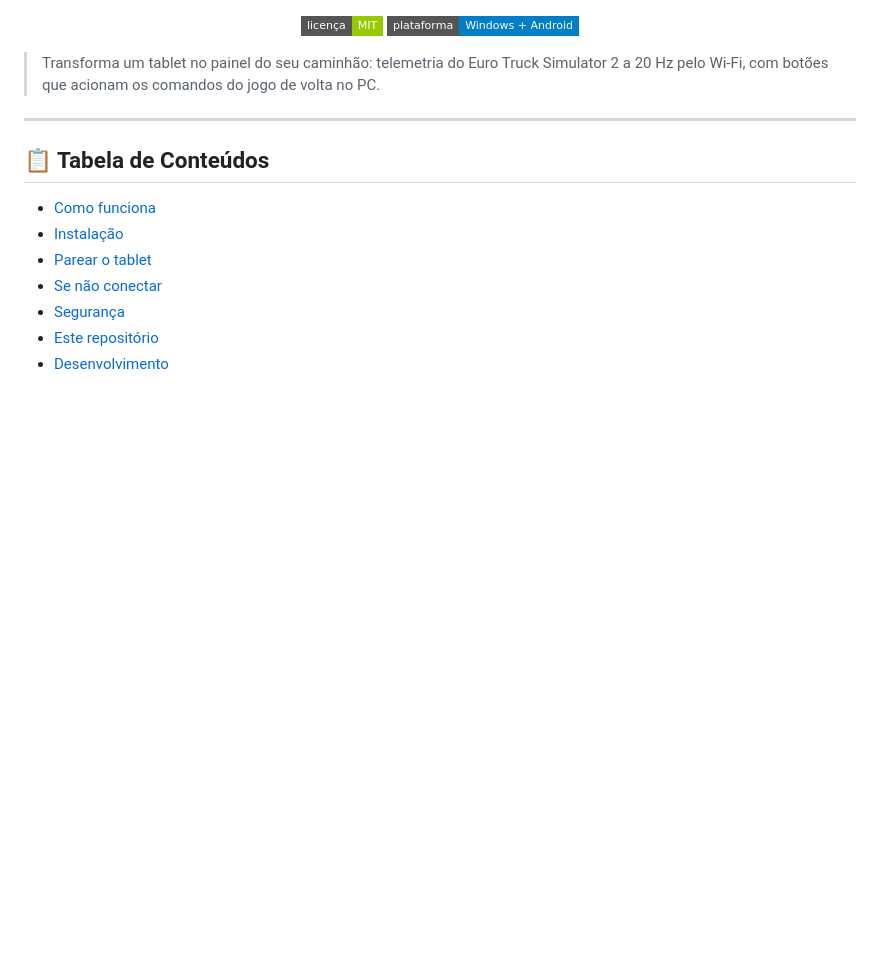
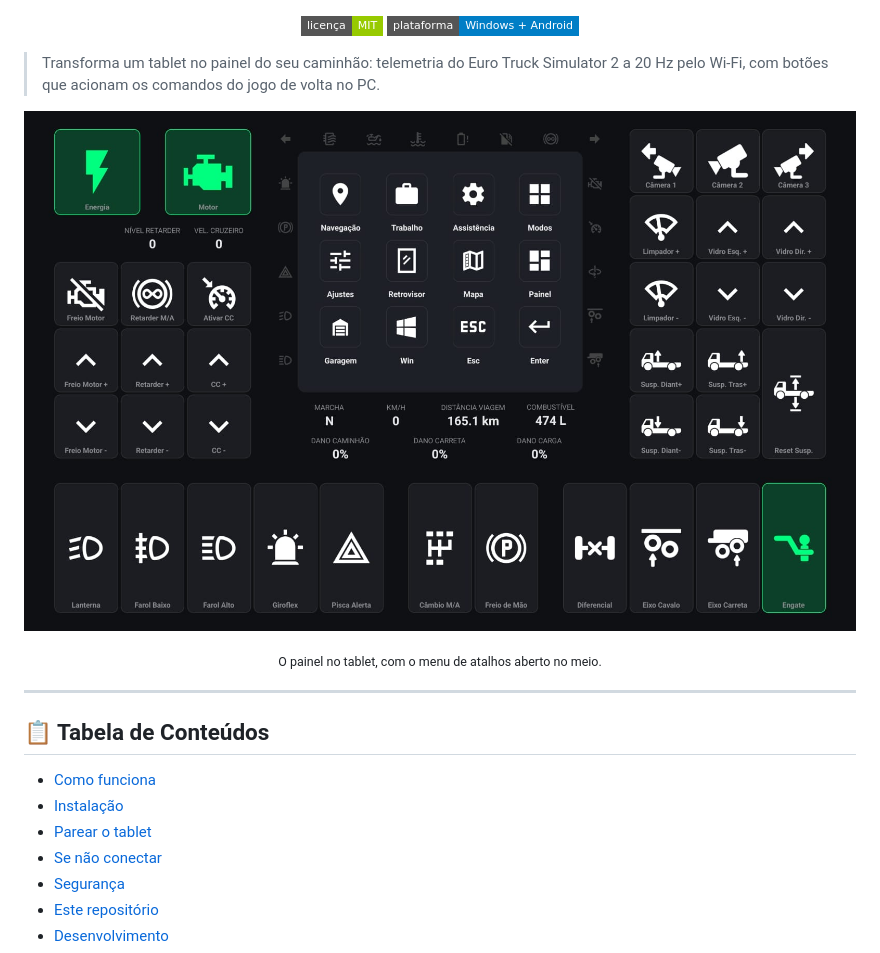
Before and after one commit to Lintzz/ets2-app, a Markdown page: README.md, the part around one of its changes. Drawn GitHub-style; pictures changed too: docs/imagens/painel.jpg (added); badges without logos; blank space fills up the shorter version.

```diff
--- a/README.md
+++ b/README.md
@@ -16,6 +16,14 @@
 > Transforma um tablet no painel do seu caminhão: telemetria do Euro Truck
 > Simulator 2 a 20 Hz pelo Wi-Fi, com botões que acionam os comandos do jogo de
 > volta no PC.
+
+<p align="center">
+  <img src="docs/imagens/painel.jpg" alt="O painel no tablet: botões de luzes, retarder, suspensão e câmeras em volta dos números de telemetria" />
+</p>
+
+<p align="center">
+  <sub>O painel no tablet, com o menu de atalhos aberto no meio.</sub>
+</p>
 
 ---
 
```
Also changed, not shown: other parts of README.md (+9 -0 lines), docs/imagens/servidor.png (added).
